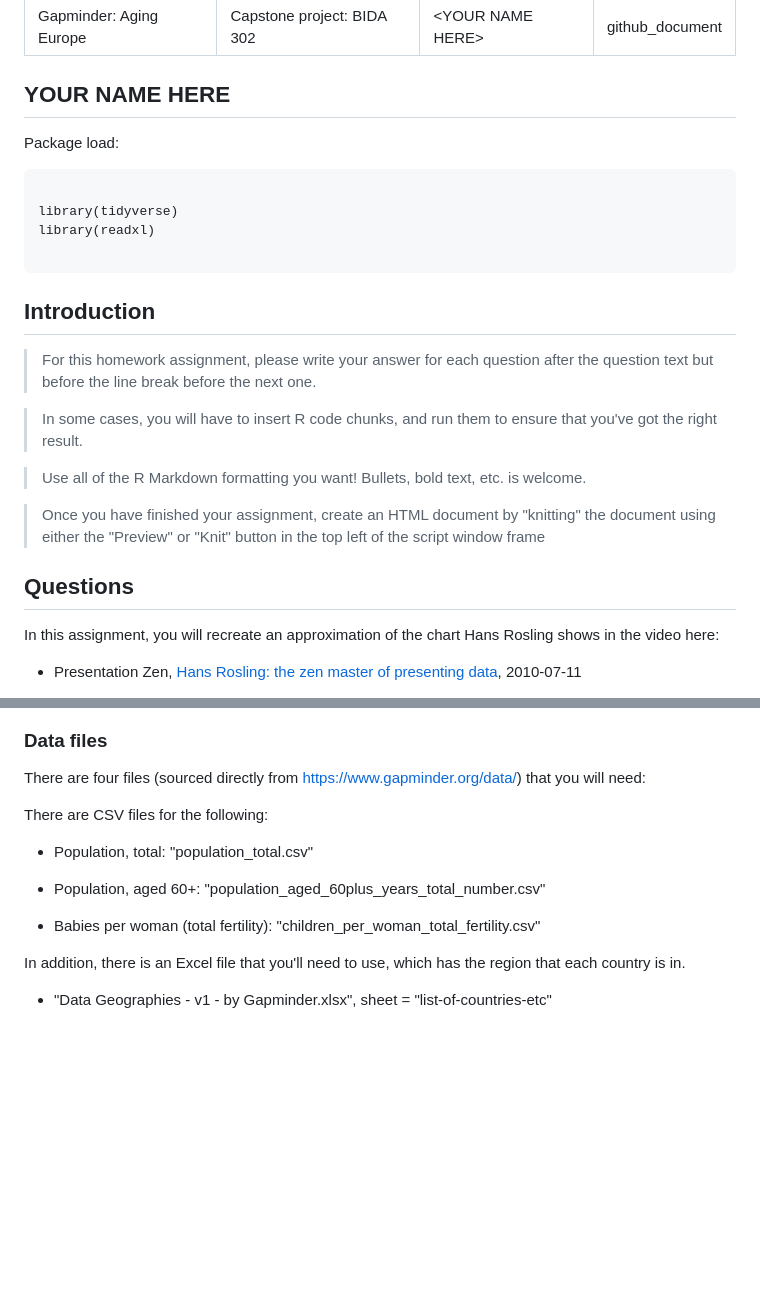
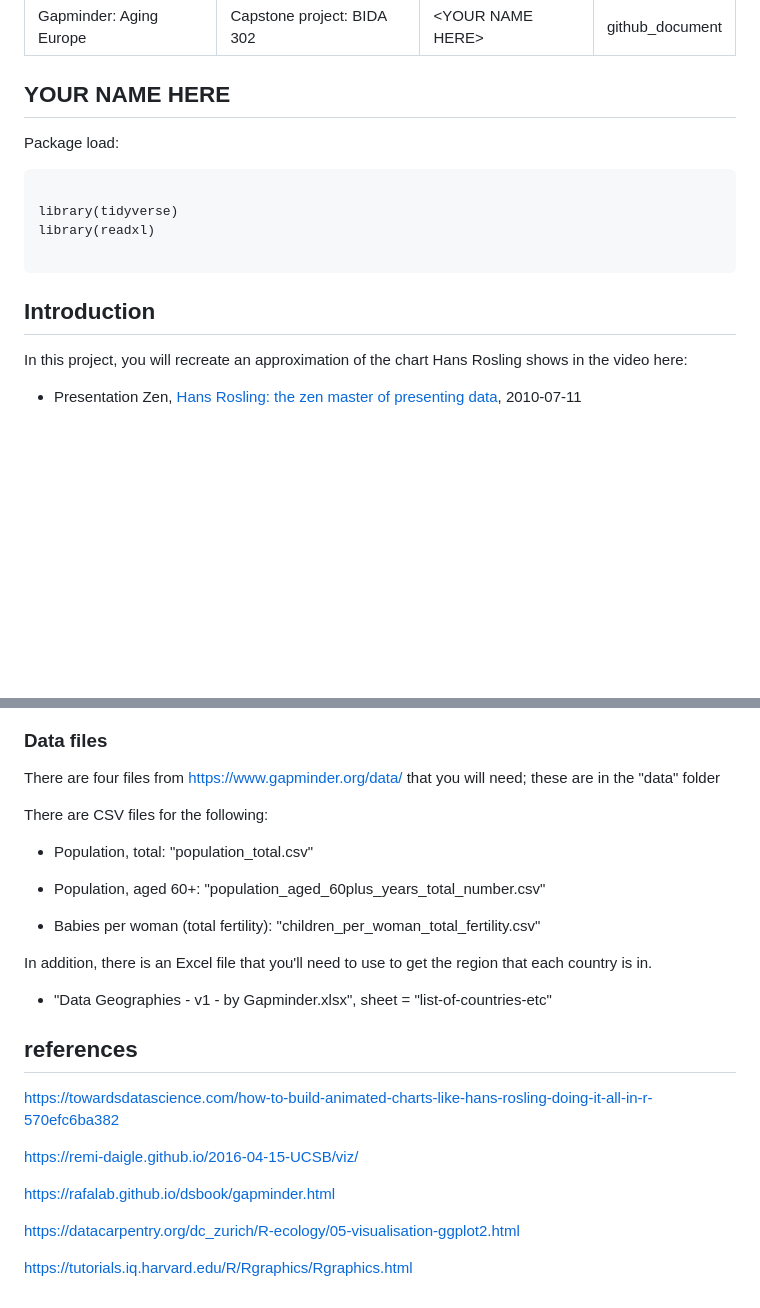
Before and after one commit to MonkmanMH/UVic_BIDA302_capstone, a Markdown page: capstone_02_gapminder_Europe/capstone_02_aging_Europe.md, 2 parts joined by grey strips. Drawn GitHub-style; blank space fills up the shorter version.

Commit message:
sync text with rstudio.cloud

```diff
--- a/capstone_02_gapminder_Europe/capstone_02_aging_Europe.md
+++ b/capstone_02_gapminder_Europe/capstone_02_aging_Europe.md
@@ -6,6 +6,7 @@ output: github_document
 ---
 
 ## YOUR NAME HERE
+
 
 
 Package load:
@@ -19,18 +20,7 @@ library(readxl)
 
 ## Introduction
 
-> For this homework assignment, please write your answer for each question after the question text but before the line break before the next one.
-
-> In some cases, you will have to insert R code chunks, and run them to ensure that you've got the right result.
-
-> Use all of the R Markdown formatting you want! Bullets, bold text, etc. is welcome.
-
-> Once you have finished your assignment, create an HTML document by "knitting" the document using either the "Preview" or "Knit" button in the top left of the script window frame
-
-
-## Questions
-
-In this assignment, you will recreate an approximation of the chart Hans Rosling shows in the video here:
+In this project, you will recreate an approximation of the chart Hans Rosling shows in the video here:
 
 * Presentation Zen, [Hans Rosling: the zen master of presenting data](https://www.presentationzen.com/presentationzen/2010/07/hans-rosling-tips-on-presenting-data.html), 2010-07-11
 
@@ -40,7 +33,7 @@ This image captures the 1961 version of the plot:
 
 ### Data files
 
-There are four files (sourced directly from https://www.gapminder.org/data/) that you will need:
+There are four files from https://www.gapminder.org/data/ that you will need; these are in the "data" folder
 
 There are CSV files for the following:
 
@@ -50,6 +43,22 @@ There are CSV files for the following:
 
 * Babies per woman (total fertility): "children_per_woman_total_fertility.csv"
 
-In addition, there is an Excel file that you'll need to use, which has the region that each country is in.
+In addition, there is an Excel file that you'll need to use to get the region that each country is in.
 
 * "Data Geographies - v1 - by Gapminder.xlsx", sheet = "list-of-countries-etc"
+
+
+
+
+## references
+
+https://towardsdatascience.com/how-to-build-animated-charts-like-hans-rosling-doing-it-all-in-r-570efc6ba382
+
+https://remi-daigle.github.io/2016-04-15-UCSB/viz/
+
+https://rafalab.github.io/dsbook/gapminder.html
+
+
+https://datacarpentry.org/dc_zurich/R-ecology/05-visualisation-ggplot2.html
+
+https://tutorials.iq.harvard.edu/R/Rgraphics/Rgraphics.html
```
Also changed, not shown: other parts of capstone_02_gapminder_Europe/capstone_02_aging_Europe.md (+4 -1 lines), capstone_01_gapminder_200_countries/capstone_01_200_countries.md (+23 -3 lines), capstone_08_CR25_orders/CR25_scenario.md (+9 -5 lines), capstone_08_CR25_orders/order_multi.JPG (added), capstone_08_CR25_orders/sales_region.png (added).
